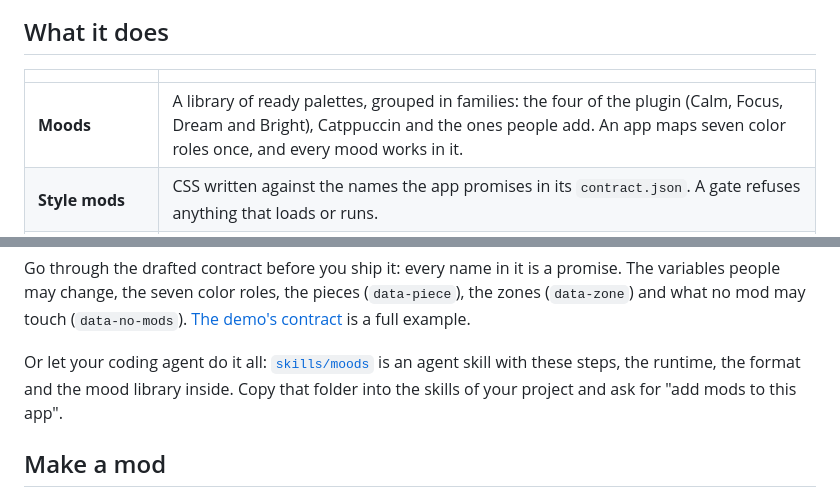
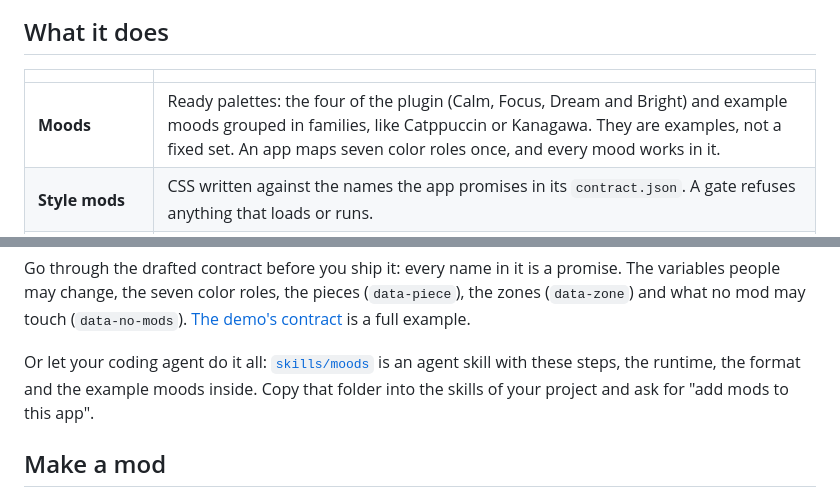
Before and after one commit to Mun1to/moods, a Markdown page: README.md, 2 parts joined by grey strips. Rendered like a GitHub page.

```diff
--- a/README.md
+++ b/README.md
@@ -72,7 +72,7 @@ the apps stopped being developed, so their forks cannot fall behind and are left
 
 | | |
 |---|---|
-| **Moods** | A library of ready palettes, grouped in families: the four of the plugin (Calm, Focus, Dream and Bright), Catppuccin and the ones people add. An app maps seven color roles once, and every mood works in it. |
+| **Moods** | Ready palettes: the four of the plugin (Calm, Focus, Dream and Bright) and example moods grouped in families, like Catppuccin or Kanagawa. They are examples, not a fixed set. An app maps seven color roles once, and every mood works in it. |
 | **Style mods** | CSS written against the names the app promises in its `contract.json`. A gate refuses anything that loads or runs. |
 | **Structure mods** | Order or hide pieces of the interface with a few lines of JSON, without moving the app's own DOM. |
 | **Zones without mods** | What no mod should touch (keys, permissions, payments) keeps the app's own look, whatever is on. |
@@ -189,7 +189,7 @@ what no mod may touch (`data-no-mods`). [The demo's contract](examples/demo/cont
 full example.
 
 Or let your coding agent do it all: [`skills/moods`](skills/moods) is an agent skill with these
-steps, the runtime, the format and the mood library inside. Copy that folder into the skills of
+steps, the runtime, the format and the example moods inside. Copy that folder into the skills of
 your project and ask for "add mods to this app".
 
 ## Make a mod
```
Also changed, not shown: other parts of README.md (+5 -5 lines), CONTRIBUTING.md (+2 -2 lines), skills/moods/SKILL.md (+6 -4 lines), .github/readme/library.png, .github/readme/quickstart.png, 15 other files.
